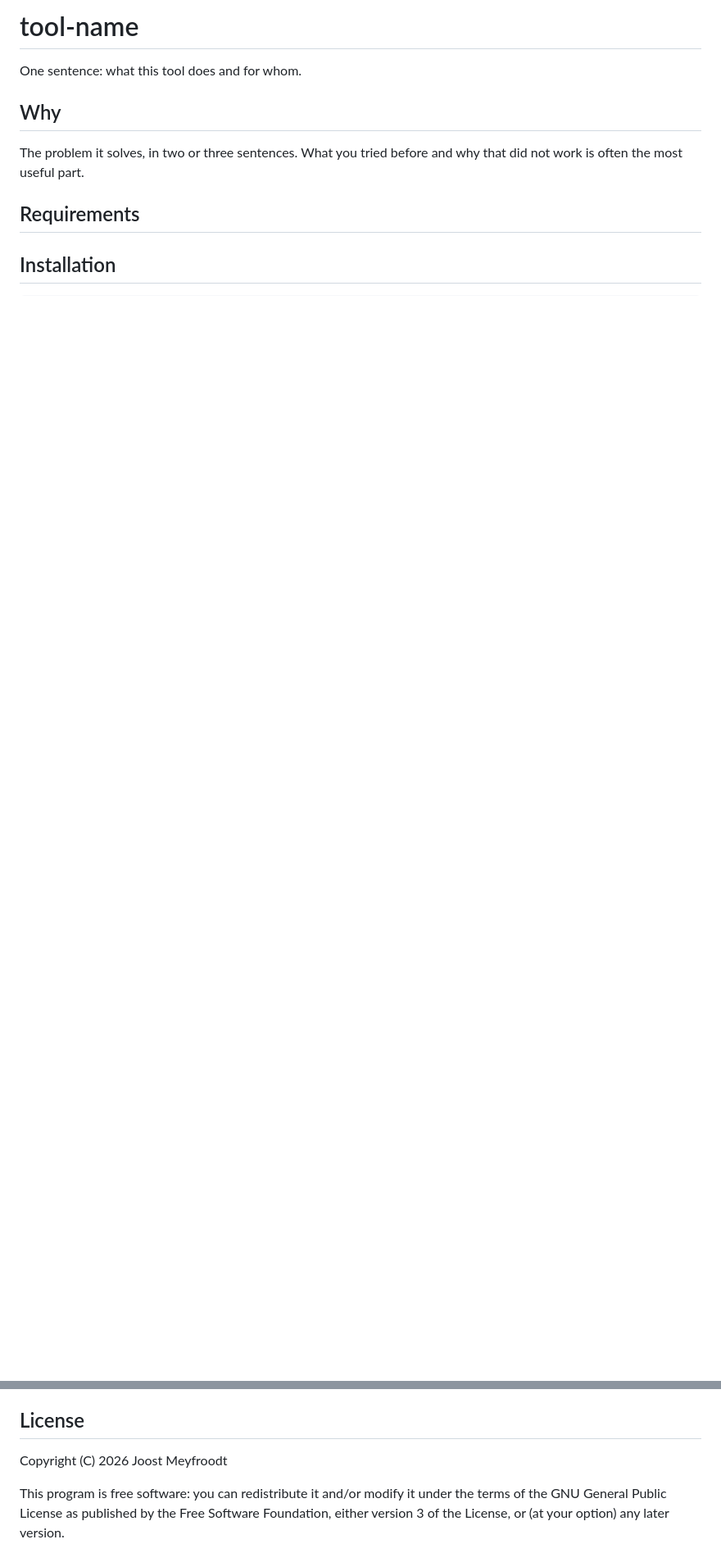
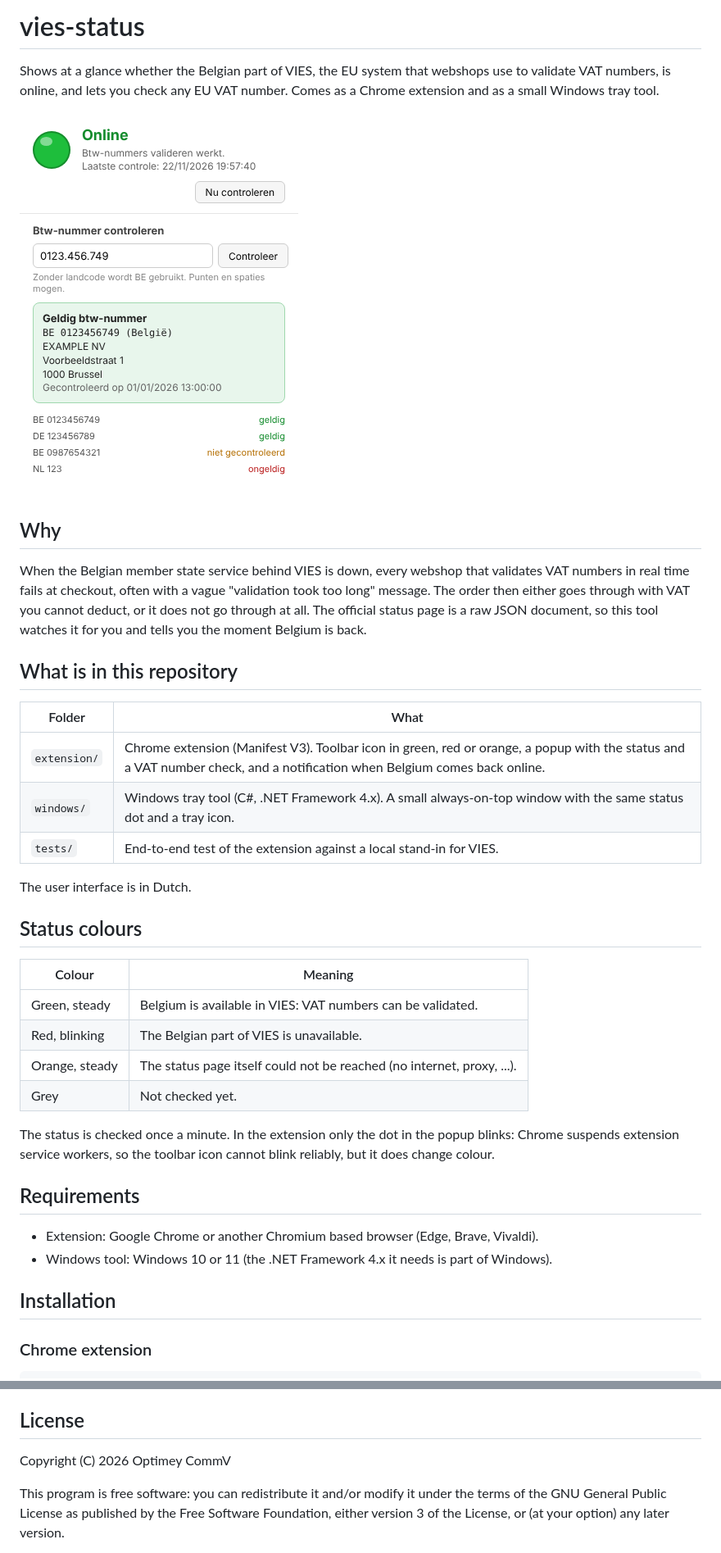
Before and after one commit to Optimey-CommV/vies-pulse, a Markdown page: README.md, 2 parts joined by grey strips. Shown at 82% size. Rendered like a GitHub page; pictures changed too: docs/popup.png (added); blank space fills up the shorter version.

````diff
--- a/README.md
+++ b/README.md
@@ -1,20 +1,46 @@
 <!--
-SPDX-FileCopyrightText: 2026 Joost Meyfroodt
+SPDX-FileCopyrightText: 2026 Optimey CommV
 SPDX-License-Identifier: GPL-3.0-or-later
 -->
 
-# tool-name
+# vies-status
 
-One sentence: what this tool does and for whom.
+Shows at a glance whether the Belgian part of VIES, the EU system that webshops use to validate VAT numbers, is online, and lets you check any EU VAT number. Comes as a Chrome extension and as a small Windows tray tool.
+
+![The extension popup](docs/popup.png)
 
 ## Why
 
-The problem it solves, in two or three sentences. What you tried before and why that did not work is often the most useful part.
+When the Belgian member state service behind VIES is down, every webshop that validates VAT numbers in real time fails at checkout, often with a vague "validation took too long" message. The order then either goes through with VAT you cannot deduct, or it does not go through at all. The official status page is a raw JSON document, so this tool watches it for you and tells you the moment Belgium is back.
+
+## What is in this repository
+
+| Folder | What |
+|---|---|
+| `extension/` | Chrome extension (Manifest V3). Toolbar icon in green, red or orange, a popup with the status and a VAT number check, and a notification when Belgium comes back online. |
+| `windows/` | Windows tray tool (C#, .NET Framework 4.x). A small always-on-top window with the same status dot and a tray icon. |
+| `tests/` | End-to-end test of the extension against a local stand-in for VIES. |
+
+The user interface is in Dutch.
+
+## Status colours
+
+| Colour | Meaning |
+|---|---|
+| Green, steady | Belgium is available in VIES: VAT numbers can be validated. |
+| Red, blinking | The Belgian part of VIES is unavailable. |
+| Orange, steady | The status page itself could not be reached (no internet, proxy, ...). |
+| Grey | Not checked yet. |
+
+The status is checked once a minute. In the extension only the dot in the popup blinks: Chrome suspends extension service workers, so the toolbar icon cannot blink reliably, but it does change colour.
 
 ## Requirements
 
-<!-- For example: Python 3.11 or newer, API access to Proxmox VE. -->
+- Extension: Google Chrome or another Chromium based browser (Edge, Brave, Vivaldi).
+- Windows tool: Windows 10 or 11 (the .NET Framework 4.x it needs is part of Windows).
 
 ## Installation
 
+### Chrome extension
+
 ```sh
@@ -42,7 +118,7 @@ Report vulnerabilities privately, as described in the [security policy](https://
 
 ## License
 
-Copyright (C) 2026 Joost Meyfroodt
+Copyright (C) 2026 Optimey CommV
 
 This program is free software: you can redistribute it and/or modify it under the terms of the GNU General Public License as published by the Free Software Foundation, either version 3 of the License, or (at your option) any later version.
 
````
Also changed, not shown: other parts of README.md (+56 -6 lines), 16 other files.
